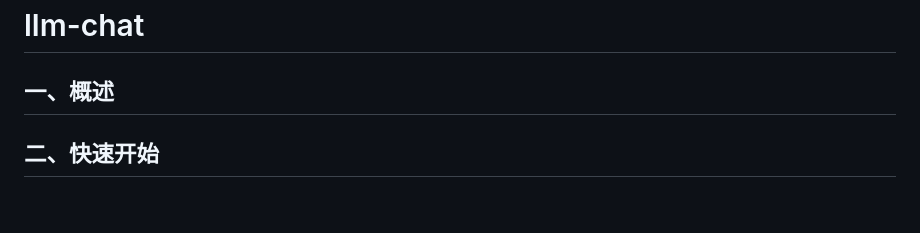
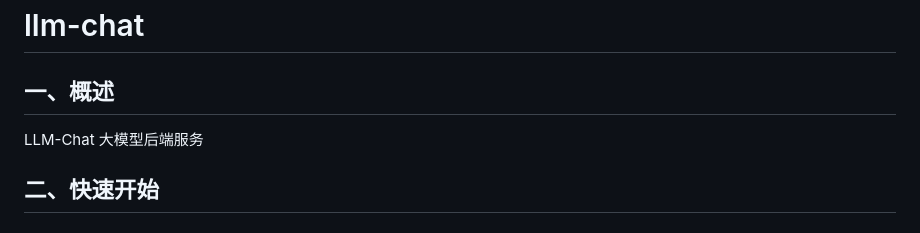
Before and after one commit to EASYGOING45/LLM_Chat_Backend, a Markdown page: README.md, the part around the change. Rendered like a GitHub page.

```diff
--- a/README.md
+++ b/README.md
@@ -1,7 +1,7 @@
 # llm-chat
 
 ## 一、概述
-
+LLM-Chat 大模型后端服务
 
 ## 二、快速开始
 
```
